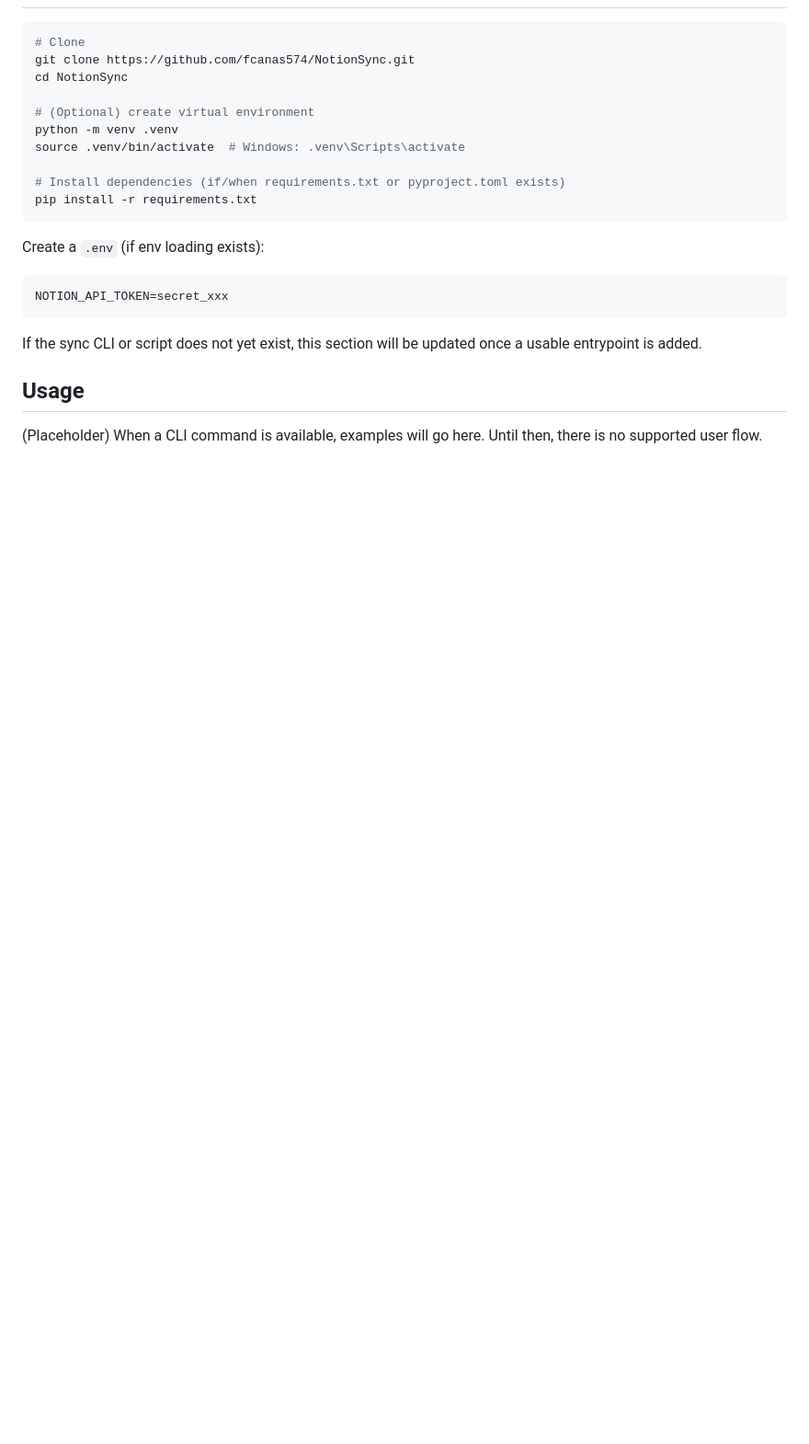
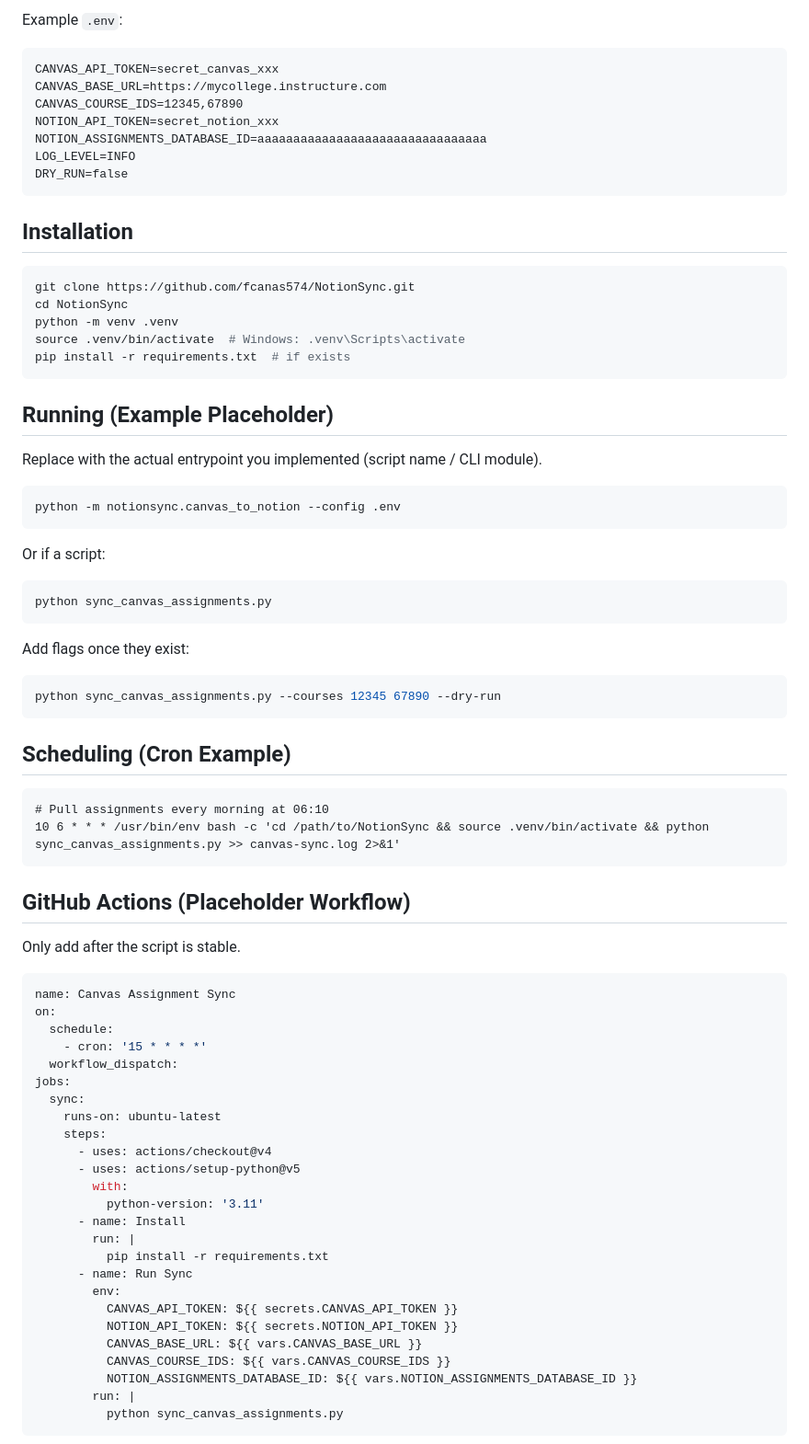
Before and after one commit to fcanas574/NotionSync, a Markdown page: README.md, the part around one of its changes. Shown at 92% size. Rendered like a GitHub page; blank space fills up the shorter version.

````diff
--- a/README.md
+++ b/README.md
@@ -34,22 +65,70 @@ These are goals—not promises. They will move around as the project evolves:
+Example `.env`:
+```
+CANVAS_API_TOKEN=secret_canvas_xxx
+CANVAS_BASE_URL=https://mycollege.instructure.com
+CANVAS_COURSE_IDS=12345,67890
+NOTION_API_TOKEN=secret_notion_xxx
+NOTION_ASSIGNMENTS_DATABASE_ID=aaaaaaaaaaaaaaaaaaaaaaaaaaaaaaaa
+LOG_LEVEL=INFO
+DRY_RUN=false
+```
+
+## Installation
 ```bash
-# Clone
 git clone https://github.com/fcanas574/NotionSync.git
 cd NotionSync
-
-# (Optional) create virtual environment
 python -m venv .venv
 source .venv/bin/activate  # Windows: .venv\Scripts\activate
-
-# Install dependencies (if/when requirements.txt or pyproject.toml exists)
-pip install -r requirements.txt
+pip install -r requirements.txt  # if exists
 ```
 
-Create a `.env` (if env loading exists):
+## Running (Example Placeholder)
+Replace with the actual entrypoint you implemented (script name / CLI module).
+```bash
+python -m notionsync.canvas_to_notion --config .env
 ```
-NOTION_API_TOKEN=secret_xxx
+Or if a script:
+```bash
+python sync_canvas_assignments.py
+```
+Add flags once they exist:
+```bash
+python sync_canvas_assignments.py --courses 12345 67890 --dry-run
 ```
 
-If the sync CLI or script does not yet exist, this section will be updated once a usable entrypoint is added.
+## Scheduling (Cron Example)
+```cron
+# Pull assignments every morning at 06:10
+10 6 * * * /usr/bin/env bash -c 'cd /path/to/NotionSync && source .venv/bin/activate && python sync_canvas_assignments.py >> canvas-sync.log 2>&1'
+```
 
-## Usage
-(Placeholder) When a CLI command is available, examples will go here. Until then, there is no supported user flow.
+## GitHub Actions (Placeholder Workflow)
+Only add after the script is stable.
+```yaml
+name: Canvas Assignment Sync
+on:
+  schedule:
+    - cron: '15 * * * *'
+  workflow_dispatch:
+jobs:
+  sync:
+    runs-on: ubuntu-latest
+    steps:
+      - uses: actions/checkout@v4
+      - uses: actions/setup-python@v5
+        with:
+          python-version: '3.11'
+      - name: Install
+        run: |
+          pip install -r requirements.txt
+      - name: Run Sync
+        env:
+          CANVAS_API_TOKEN: ${{ secrets.CANVAS_API_TOKEN }}
+          NOTION_API_TOKEN: ${{ secrets.NOTION_API_TOKEN }}
+          CANVAS_BASE_URL: ${{ vars.CANVAS_BASE_URL }}
+          CANVAS_COURSE_IDS: ${{ vars.CANVAS_COURSE_IDS }}
+          NOTION_ASSIGNMENTS_DATABASE_ID: ${{ vars.NOTION_ASSIGNMENTS_DATABASE_ID }}
+        run: |
+          python sync_canvas_assignments.py
+```
+
````
Also changed, not shown: other parts of README.md (+91 -49 lines).
